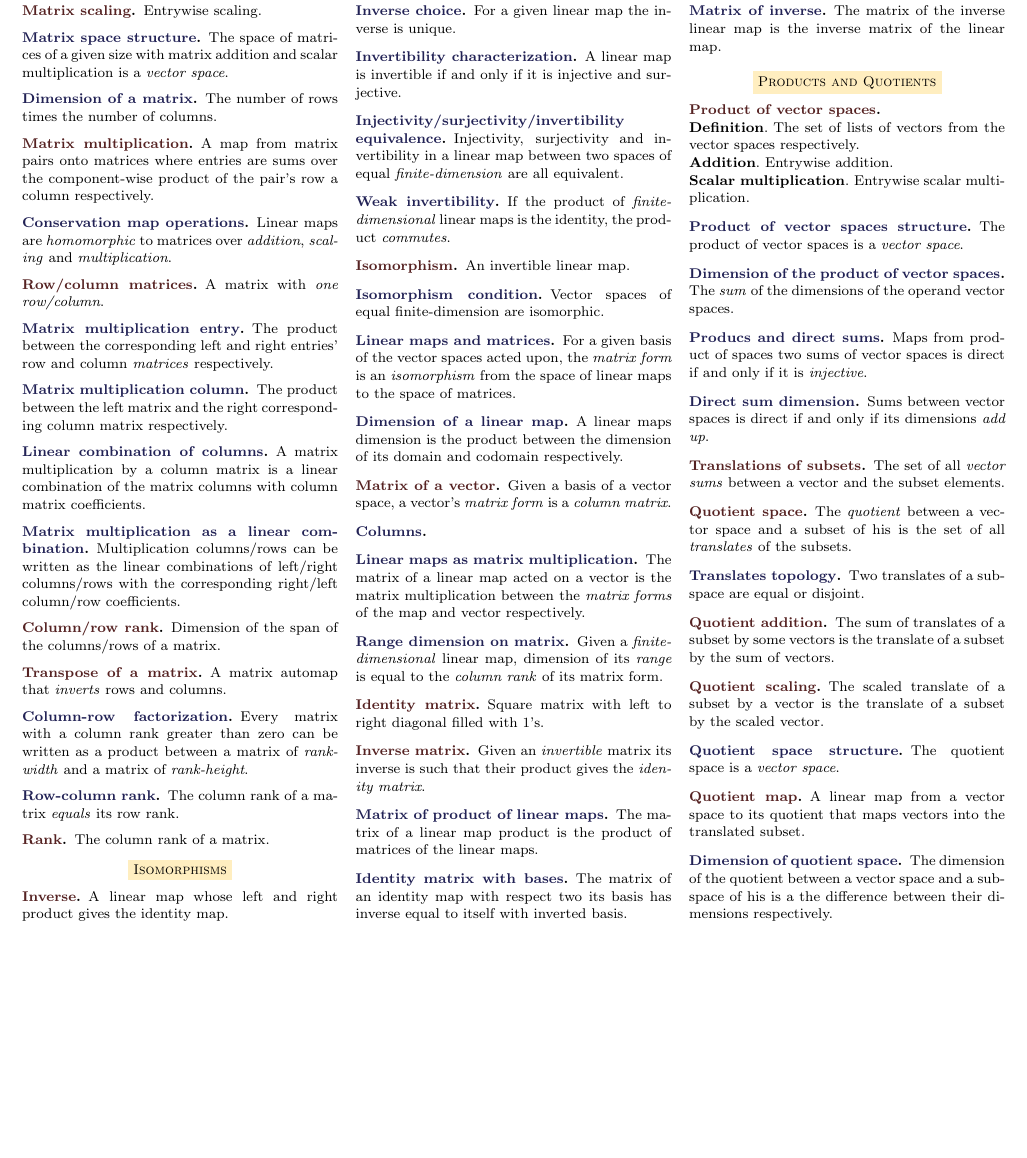
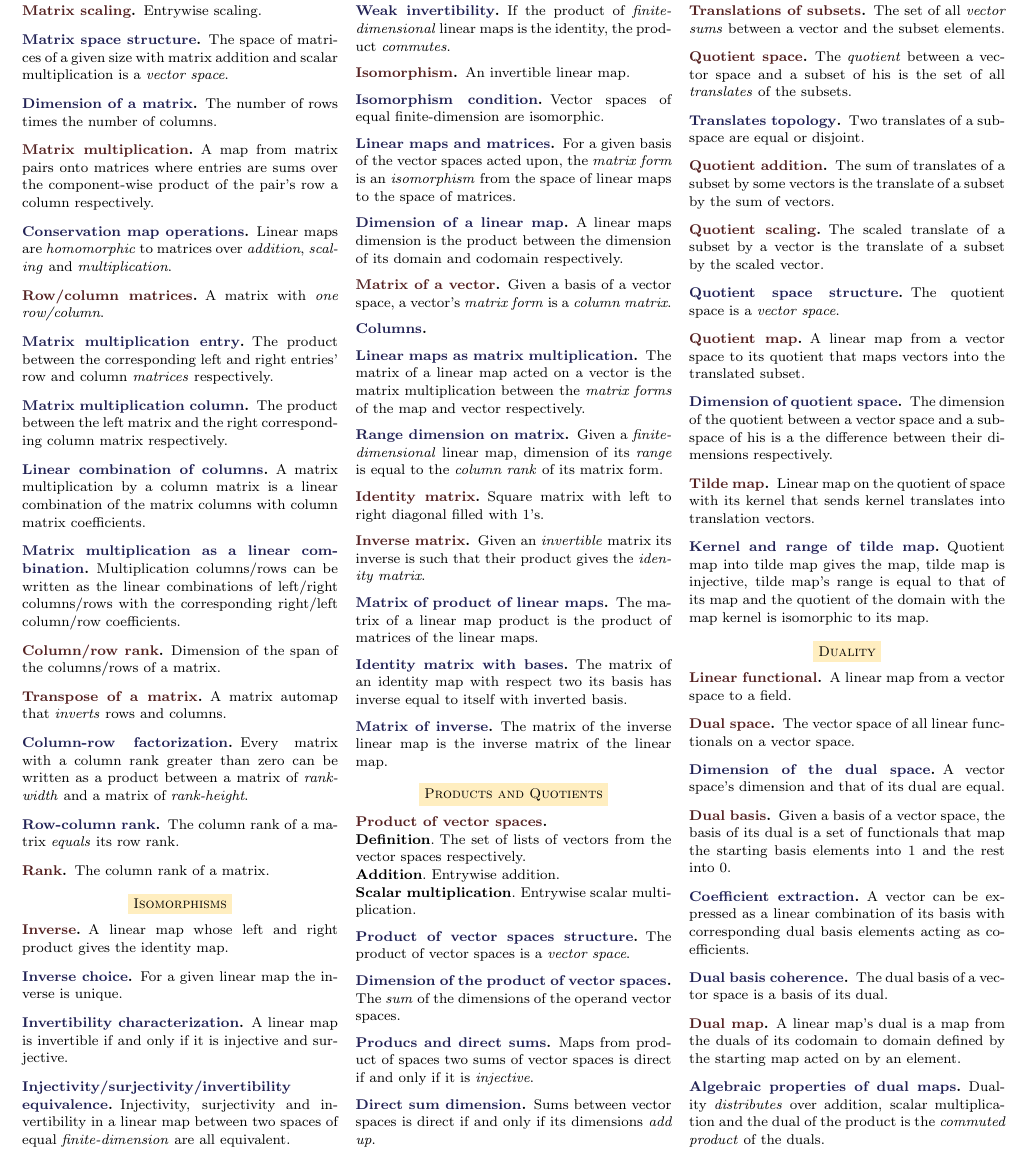
Before and after one commit to dolphinandturtle/unipi25, a LaTeX paper (src/axler.tex): part of page 3 of 3, cut so that both start at the same text, the shorter picture padded with empty space. Compiled offline with pdfLaTeX.

Commit message:
Updated axler

```diff
--- a/src/axler.tex
+++ b/src/axler.tex
@@ -509,6 +509,51 @@
   The dimension of the quotient between a vector space and a subspace of his
   is a the difference between their dimensions respectively.
 
+  \mydefinition{Tilde map}
+  Linear map on the quotient of space with its kernel that
+  sends kernel translates into translation vectors.
+
+  \mytheorem{Kernel and range of tilde map}
+  Quotient map into tilde map gives the map, tilde map is injective,
+  tilde map's range is equal to that of its map and
+  the quotient of the domain with the map kernel is isomorphic
+  to its map.
+
+  \mysection{Duality}
+
+  \mydefinition{Linear functional}
+  A linear map from a vector space to a field.
+
+  \mydefinition{Dual space}
+  The vector space of all linear functionals on a vector space.
+
+  \mytheorem{Dimension of the dual space}
+  A vector space's dimension and that of its dual are equal.
+
+  \mydefinition{Dual basis}
+  Given a basis of a vector space, the basis of its dual
+  is a set of functionals that map the starting basis elements
+  into 1 and the rest into 0.
+
+  \mytheorem{Coefficient extraction}
+  A vector can be expressed as a linear combination of its
+  basis with corresponding dual basis elements acting as
+  coefficients.
+
+  \mytheorem{Dual basis coherence}
+  The dual basis of a vector space is a basis of its dual.
+
+  \mydefinition{Dual map}
+  A linear map's dual is a map from the duals of its codomain
+  to domain defined by the starting map acted on by an element.
+
+  \mytheorem{Algebraic properties of dual maps}
+  Duality \textit{distributes} over addition, scalar multiplication
+  and the dual of the product is the \textit{commuted product} of the duals.
+
+  \mydefinition{Annihilator}
+
+
 \end{multicols}
 
 \end{document}
```
